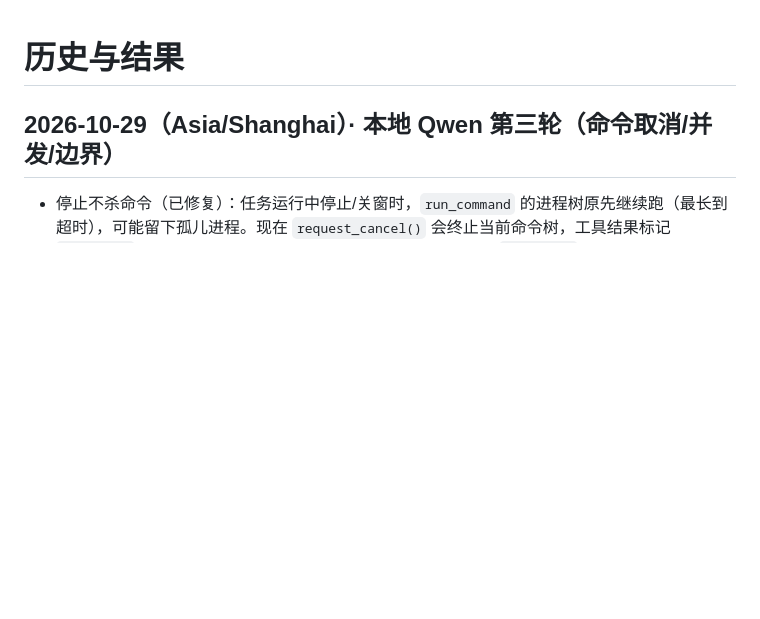
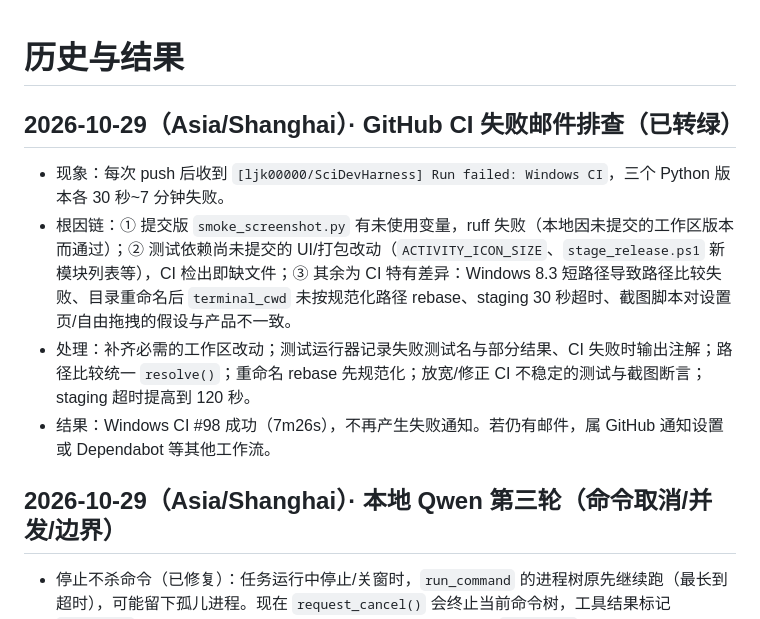
Before and after one commit to ljk00000/SciDevHarness, a Markdown page: HISTORY_RESULTS.md, the part around the change. GitHub-like rendering; blank space fills up the shorter version.

```diff
--- a/HISTORY_RESULTS.md
+++ b/HISTORY_RESULTS.md
@@ -1,4 +1,10 @@
 # 历史与结果
+
+## 2026-10-29（Asia/Shanghai）· GitHub CI 失败邮件排查（已转绿）
+- 现象：每次 push 后收到 `[ljk00000/SciDevHarness] Run failed: Windows CI`，三个 Python 版本各 30 秒~7 分钟失败。
+- 根因链：① 提交版 `smoke_screenshot.py` 有未使用变量，ruff 失败（本地因未提交的工作区版本而通过）；② 测试依赖尚未提交的 UI/打包改动（`ACTIVITY_ICON_SIZE`、`stage_release.ps1` 新模块列表等），CI 检出即缺文件；③ 其余为 CI 特有差异：Windows 8.3 短路径导致路径比较失败、目录重命名后 `terminal_cwd` 未按规范化路径 rebase、staging 30 秒超时、截图脚本对设置页/自由拖拽的假设与产品不一致。
+- 处理：补齐必需的工作区改动；测试运行器记录失败测试名与部分结果、CI 失败时输出注解；路径比较统一 `resolve()`；重命名 rebase 先规范化；放宽/修正 CI 不稳定的测试与截图断言；staging 超时提高到 120 秒。
+- 结果：Windows CI #98 成功（7m26s），不再产生失败通知。若仍有邮件，属 GitHub 通知设置或 Dependabot 等其他工作流。
 
 ## 2026-10-29（Asia/Shanghai）· 本地 Qwen 第三轮（命令取消/并发/边界）
 - 停止不杀命令（已修复）：任务运行中停止/关窗时，`run_command` 的进程树原先继续跑（最长到超时），可能留下孤儿进程。现在 `request_cancel()` 会终止当前命令树，工具结果标记 `cancelled`。真实 Qwen 实测：取消后 0.12 s 命令终止、会话 `cancelled`。
```
Also changed, not shown: CURRENT_WORK.md (+5 -0 lines).
